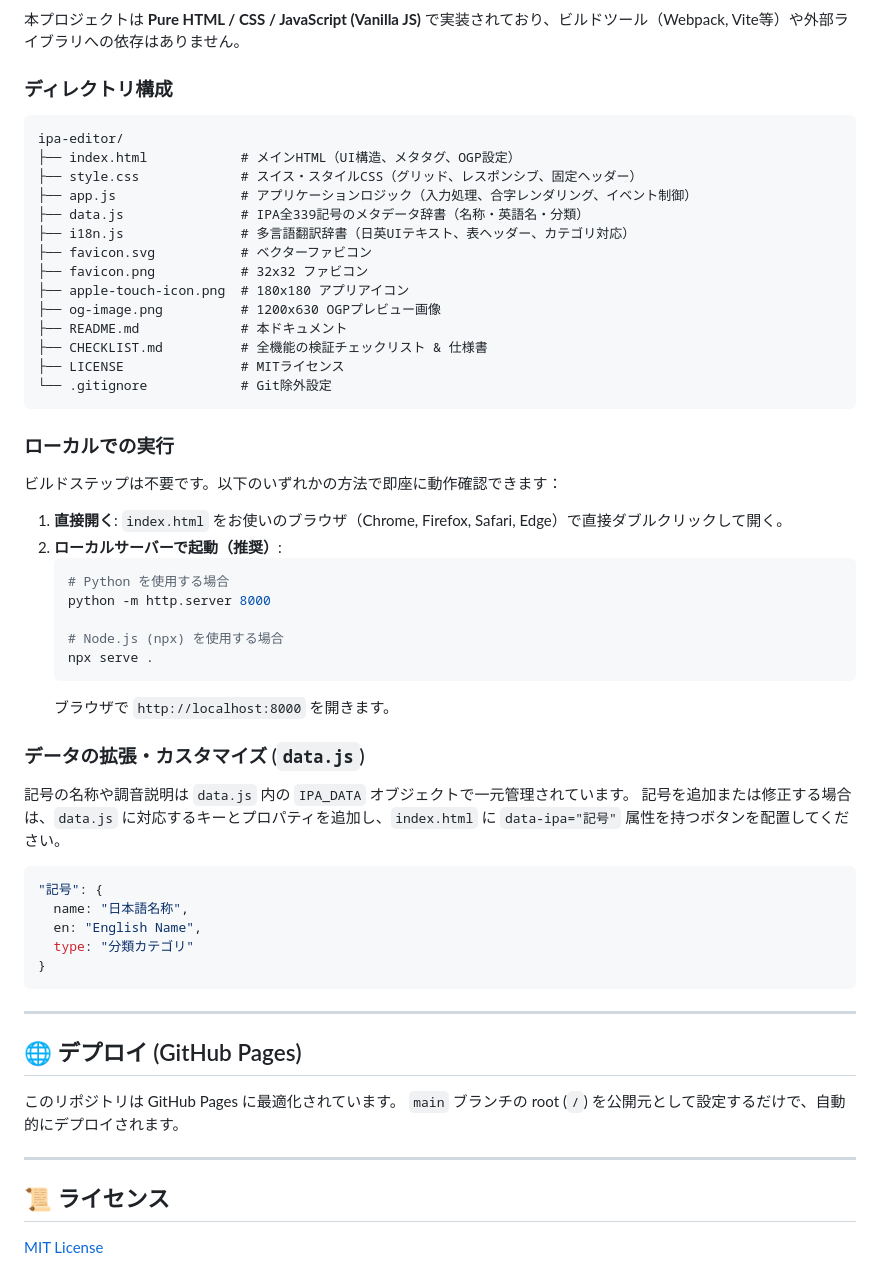
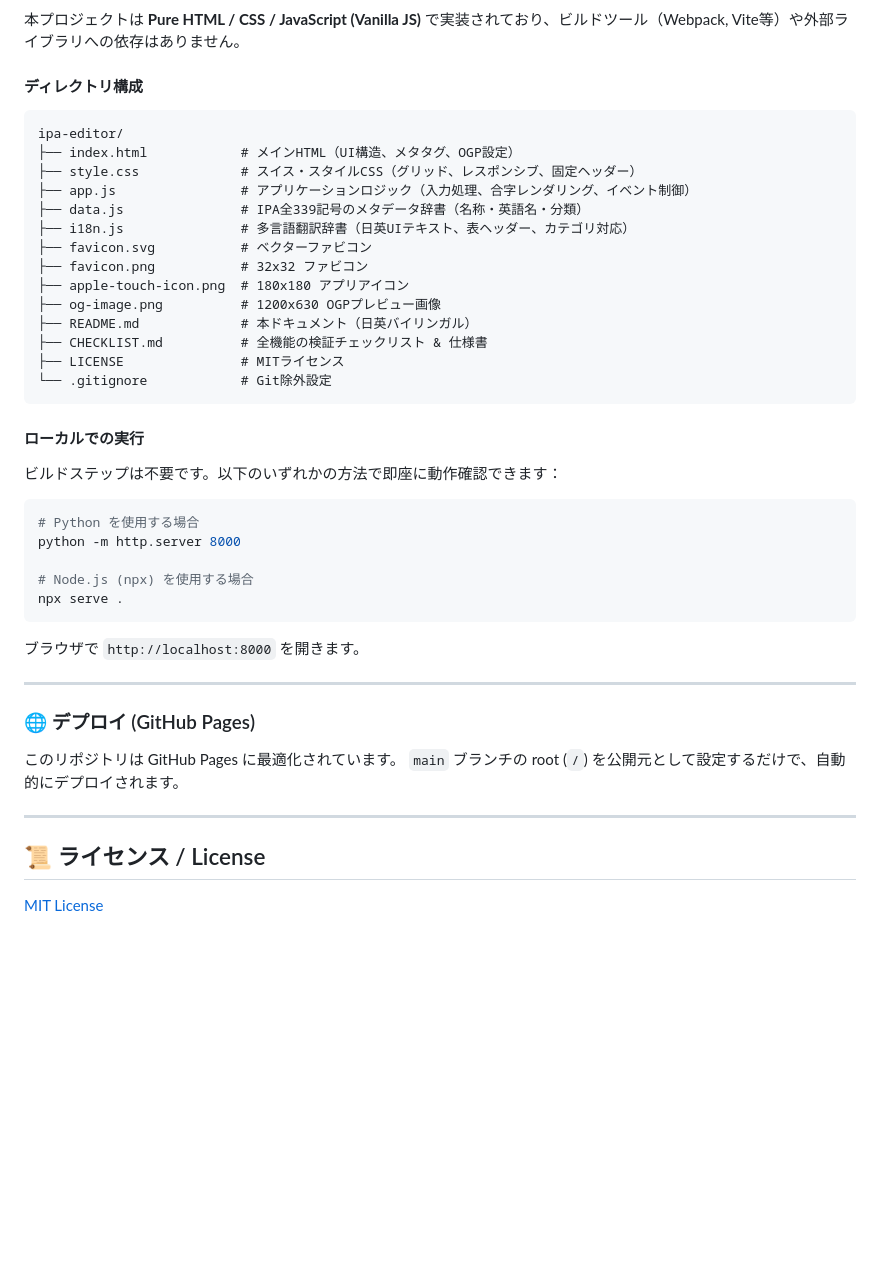
Before and after one commit to okawawaka/ipa-editor, a Markdown page: README.md, the part around one of its changes. Drawn GitHub-style; blank space fills up the shorter version.

````diff
--- a/README.md
+++ b/README.md
@@ -59,7 +156,7 @@ https://ekimeihyo.net/o/ipa.html
 
 本プロジェクトは **Pure HTML / CSS / JavaScript (Vanilla JS)** で実装されており、ビルドツール（Webpack, Vite等）や外部ライブラリへの依存はありません。
 
-### ディレクトリ構成
+#### ディレクトリ構成
 
 ```text
 ipa-editor/
@@ -72,49 +169,34 @@ ipa-editor/
 ├── favicon.png           # 32x32 ファビコン
 ├── apple-touch-icon.png  # 180x180 アプリアイコン
 ├── og-image.png          # 1200x630 OGPプレビュー画像
-├── README.md             # 本ドキュメント
+├── README.md             # 本ドキュメント（日英バイリンガル）
 ├── CHECKLIST.md          # 全機能の検証チェックリスト & 仕様書
 ├── LICENSE               # MITライセンス
 └── .gitignore            # Git除外設定
 ```
 
-### ローカルでの実行
+#### ローカルでの実行
 
 ビルドステップは不要です。以下のいずれかの方法で即座に動作確認できます：
 
-1. **直接開く**:
-   `index.html` をお使いのブラウザ（Chrome, Firefox, Safari, Edge）で直接ダブルクリックして開く。
-2. **ローカルサーバーで起動（推奨）**:
-   ```bash
-   # Python を使用する場合
-   python -m http.server 8000
+```bash
+# Python を使用する場合
+python -m http.server 8000
 
-   # Node.js (npx) を使用する場合
-   npx serve .
-   ```
-   ブラウザで `http://localhost:8000` を開きます。
-
-### データの拡張・カスタマイズ (`data.js`)
-記号の名称や調音説明は `data.js` 内の `IPA_DATA` オブジェクトで一元管理されています。
-記号を追加または修正する場合は、`data.js` に対応するキーとプロパティを追加し、`index.html` に `data-ipa="記号"` 属性を持つボタンを配置してください。
-
-```javascript
-"記号": {
-  name: "日本語名称",
-  en: "English Name",
-  type: "分類カテゴリ"
-}
+# Node.js (npx) を使用する場合
+npx serve .
 ```
+ブラウザで `http://localhost:8000` を開きます。
 
 ---
 
-## 🌐 デプロイ (GitHub Pages)
+### 🌐 デプロイ (GitHub Pages)
 
 このリポジトリは GitHub Pages に最適化されています。
 `main` ブランチの root (`/`) を公開元として設定するだけで、自動的にデプロイされます。
 
 ---
 
-## 📜 ライセンス
+## 📜 ライセンス / License
 
 [MIT License](LICENSE)
````
Also changed, not shown: other parts of README.md (+107 -10 lines).
